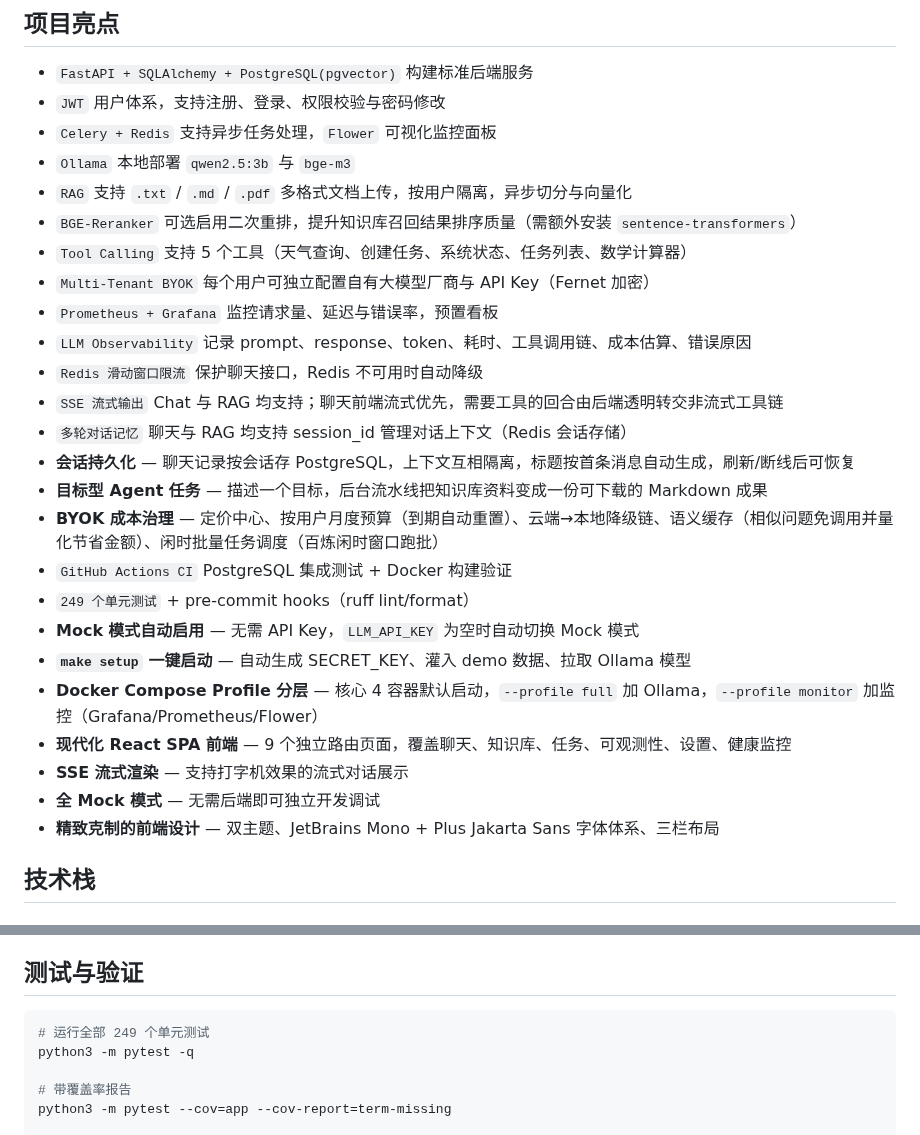
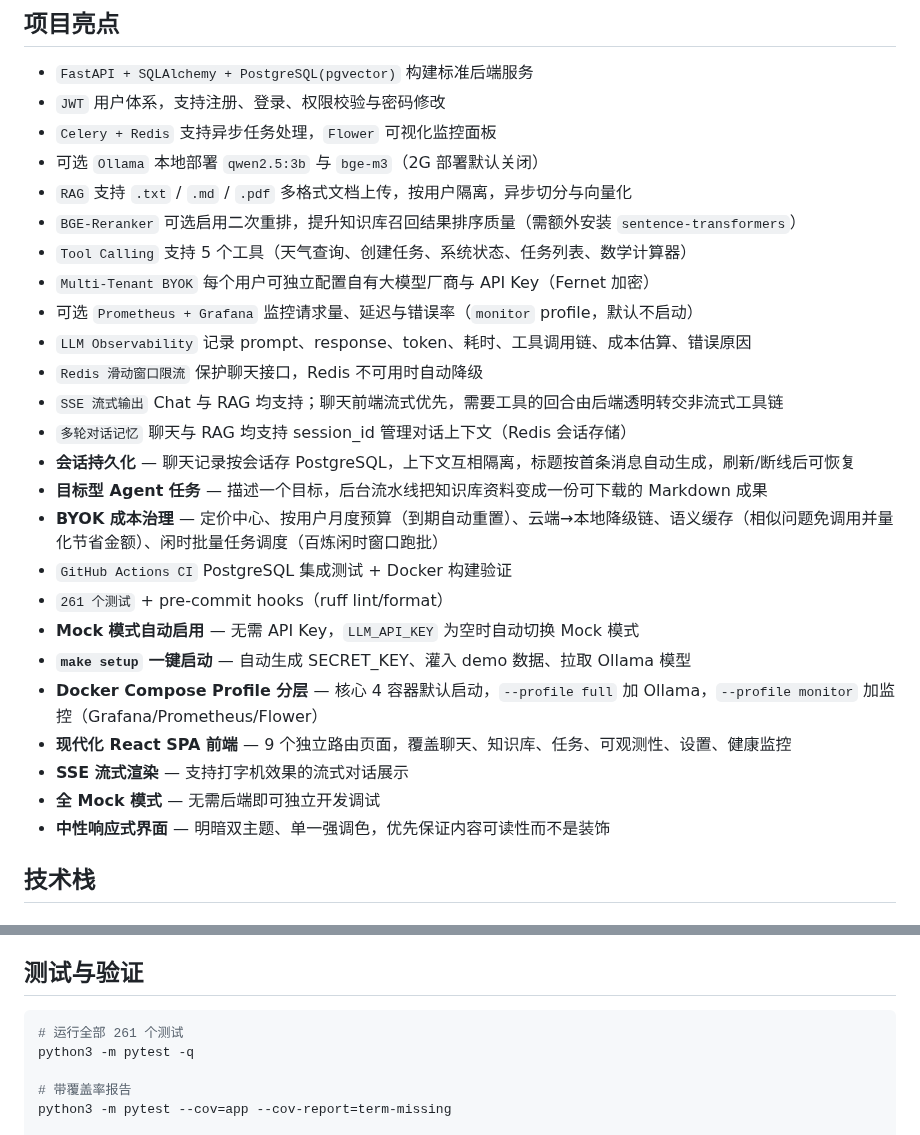
Before and after one commit to idkhgxyy/fastapi_starter, a Markdown page: README.zh-CN.md, 2 parts joined by grey strips. Drawn GitHub-style.

````diff
--- a/README.zh-CN.md
+++ b/README.zh-CN.md
@@ -9,12 +9,12 @@ Folio 是基于 **FastAPI + React + PostgreSQL(pgvector) + Redis + Celery** 构
 - `FastAPI + SQLAlchemy + PostgreSQL(pgvector)` 构建标准后端服务
 - `JWT` 用户体系，支持注册、登录、权限校验与密码修改
 - `Celery + Redis` 支持异步任务处理，`Flower` 可视化监控面板
-- `Ollama` 本地部署 `qwen2.5:3b` 与 `bge-m3`
+- 可选 `Ollama` 本地部署 `qwen2.5:3b` 与 `bge-m3`（2G 部署默认关闭）
 - `RAG` 支持 `.txt` / `.md` / `.pdf` 多格式文档上传，按用户隔离，异步切分与向量化
 - `BGE-Reranker` 可选启用二次重排，提升知识库召回结果排序质量（需额外安装 `sentence-transformers`）
 - `Tool Calling` 支持 5 个工具（天气查询、创建任务、系统状态、任务列表、数学计算器）
 - `Multi-Tenant BYOK` 每个用户可独立配置自有大模型厂商与 API Key（Fernet 加密）
-- `Prometheus + Grafana` 监控请求量、延迟与错误率，预置看板
+- 可选 `Prometheus + Grafana` 监控请求量、延迟与错误率（`monitor` profile，默认不启动）
 - `LLM Observability` 记录 prompt、response、token、耗时、工具调用链、成本估算、错误原因
 - `Redis 滑动窗口限流` 保护聊天接口，Redis 不可用时自动降级
 - `SSE 流式输出` Chat 与 RAG 均支持；聊天前端流式优先，需要工具的回合由后端透明转交非流式工具链
@@ -23,14 +23,14 @@ Folio 是基于 **FastAPI + React + PostgreSQL(pgvector) + Redis + Celery** 构
 - **目标型 Agent 任务** — 描述一个目标，后台流水线把知识库资料变成一份可下载的 Markdown 成果
 - **BYOK 成本治理** — 定价中心、按用户月度预算（到期自动重置）、云端→本地降级链、语义缓存（相似问题免调用并量化节省金额）、闲时批量任务调度（百炼闲时窗口跑批）
 - `GitHub Actions CI` PostgreSQL 集成测试 + Docker 构建验证
-- `249 个单元测试` + pre-commit hooks（ruff lint/format）
+- `261 个测试` + pre-commit hooks（ruff lint/format）
 - **Mock 模式自动启用** — 无需 API Key，`LLM_API_KEY` 为空时自动切换 Mock 模式
 - **`make setup` 一键启动** — 自动生成 SECRET_KEY、灌入 demo 数据、拉取 Ollama 模型
 - **Docker Compose Profile 分层** — 核心 4 容器默认启动，`--profile full` 加 Ollama，`--profile monitor` 加监控（Grafana/Prometheus/Flower）
 - **现代化 React SPA 前端** — 9 个独立路由页面，覆盖聊天、知识库、任务、可观测性、设置、健康监控
 - **SSE 流式渲染** — 支持打字机效果的流式对话展示
 - **全 Mock 模式** — 无需后端即可独立开发调试
-- **精致克制的前端设计** — 双主题、JetBrains Mono + Plus Jakarta Sans 字体体系、三栏布局
+- **中性响应式界面** — 明暗双主题、单一强调色，优先保证内容可读性而不是装饰
 
 ## 技术栈
 
@@ -412,7 +401,7 @@ curl "http://localhost:8000/api/v1/observability/llm-stats?days=7" \
 ## 测试与验证
 
 ```bash
-# 运行全部 249 个单元测试
+# 运行全部 261 个测试
 python3 -m pytest -q
 
 # 带覆盖率报告
````
Also changed, not shown: other parts of README.zh-CN.md (+7 -18 lines), README.md (+12 -23 lines), docs/images/folio-chat.png (added), docs/images/folio-knowledge.png (added), docs/images/folio-login.png (added).
